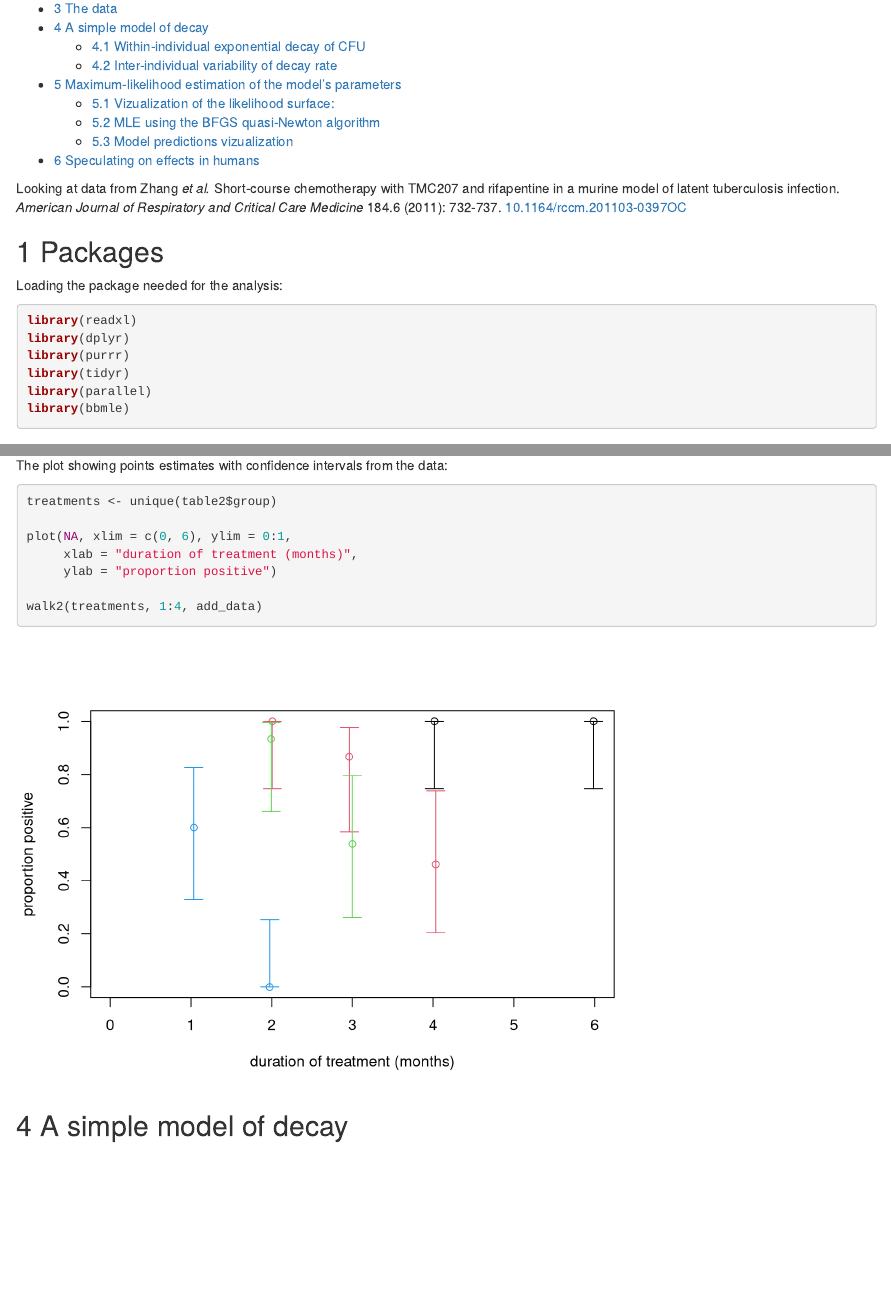
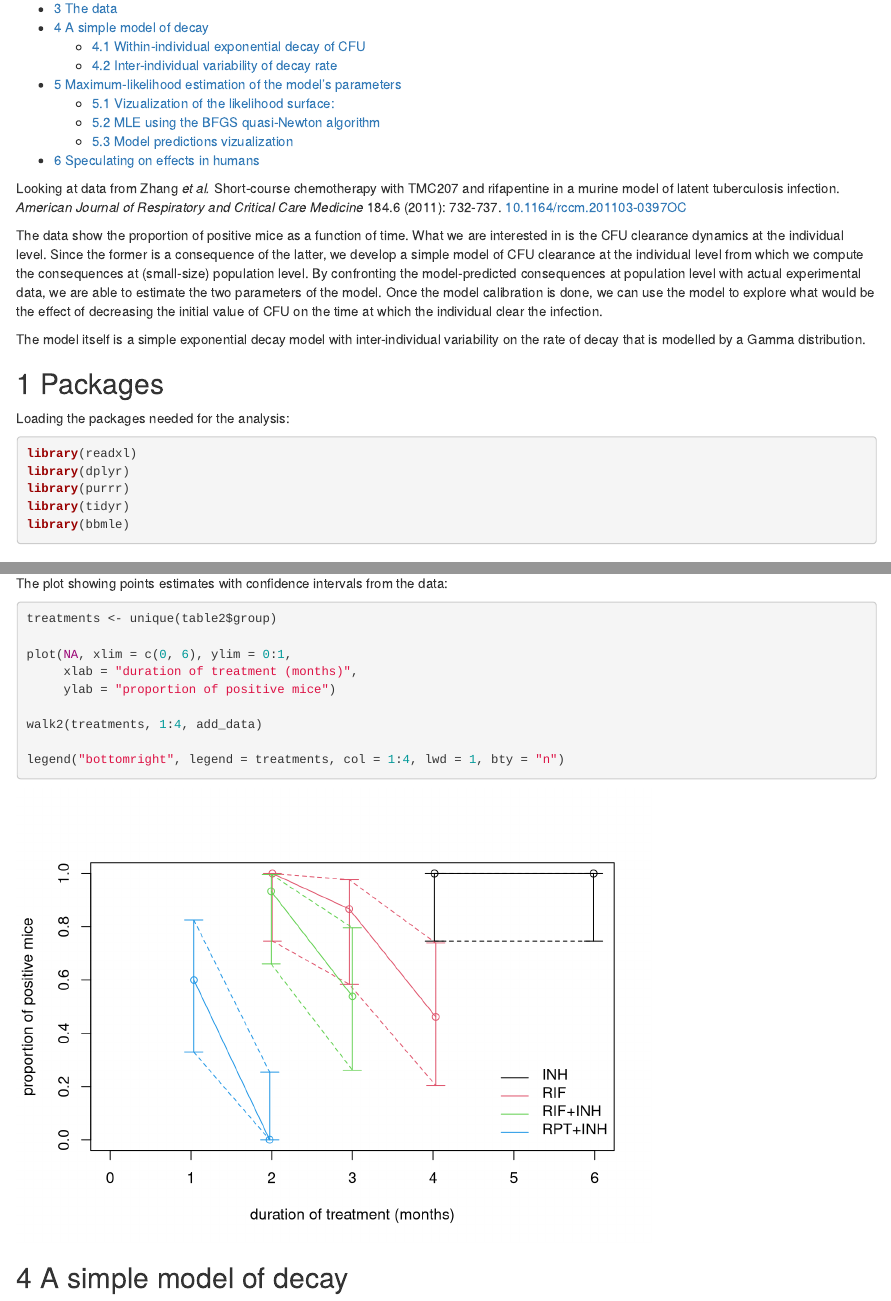
Before and after one commit to choisy/tb_prophylaxis, an R Markdown document (mice.Rmd): the page in a window 1100 px wide, from 110 px down, and a second part further down, joined at a grey line. Rendered offline with R 4.5, knitr and Pandoc, with nearby package versions; code that draws random numbers runs with fixed seeds of ours.

Commit message:
Starting revising

````diff
--- a/mice.Rmd
+++ b/mice.Rmd
@@ -21,16 +21,28 @@ latent tuberculosis infection.
 *American Journal of Respiratory and Critical Care Medicine* 184.6 (2011): 732-737.
 [10.1164/rccm.201103-0397OC](https://doi.org/10.1164/rccm.201103-0397oc)
 
+The data show the proportion of positive mice as a function of time. What we are
+interested in is the CFU clearance dynamics at the individual level. Since the
+former is a consequence of the latter, we develop a simple model of CFU
+clearance at the individual level from which we compute the consequences at
+(small-size) population level. By confronting the model-predicted consequences
+at population level with actual experimental data, we are able to estimate the
+two parameters of the model. Once the model calibration is done, we can use the
+model to explore what would be the effect of decreasing the initial value of CFU
+on the time at which the individual clear the infection.
+
+The model itself is a simple exponential decay model with inter-individual
+variability on the rate of decay that is modelled by a Gamma distribution.
+
 ## 1 Packages
 
-Loading the package needed for the analysis:
+Loading the packages needed for the analysis:
 
 ```{r}
 library(readxl)
 library(dplyr)
 library(purrr)
 library(tidyr)
-library(parallel)
 library(bbmle)
 ```
 
@@ -111,14 +128,16 @@ add_data <- function(x, col) {
 
 The plot showing points estimates with confidence intervals from the data:
 
-```{r}
+```{r dependson = "add_data"}
 treatments <- unique(table2$group)
 
 plot(NA, xlim = c(0, 6), ylim = 0:1,
      xlab = "duration of treatment (months)",
-     ylab = "proportion positive")
+     ylab = "proportion of positive mice")
 
 walk2(treatments, 1:4, add_data)
+
+legend("bottomright", legend = treatments, col = 1:4, lwd = 1, bty = "n")
 ```
 
 ## 4 A simple model of decay
````
Also changed, not shown: mice.html, mice.Rmd (11 more changed lines).
